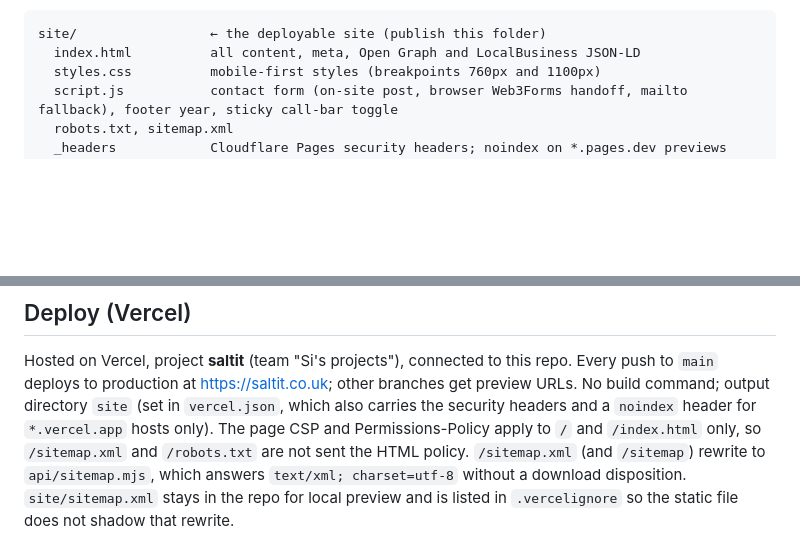
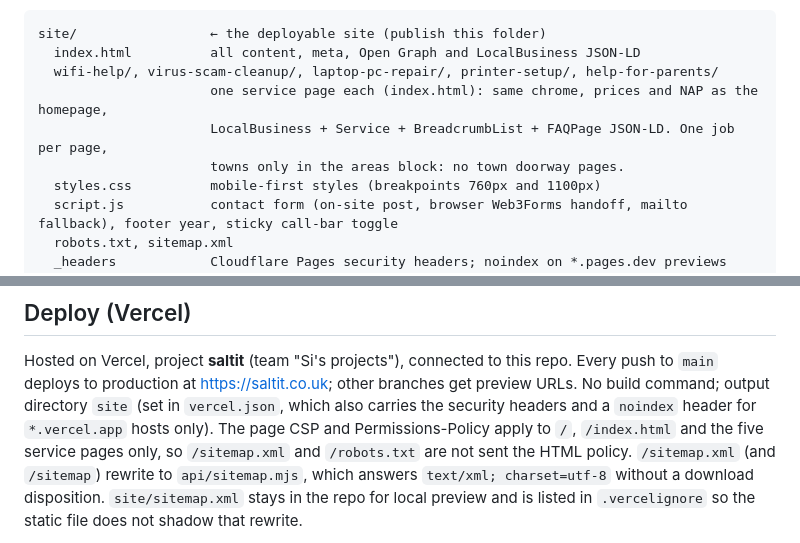
Before and after one commit to braders2k/saltit, a Markdown page: README.md, 2 parts joined by grey strips. Rendered like a GitHub page; blank space fills up the shorter version.

Commit message:
Service pages: README tree note for five routes

````diff
--- a/README.md
+++ b/README.md
@@ -12,6 +12,10 @@ Web3Forms rejects the server call, the page submits the same note from the brows
 ```text
 site/                 ← the deployable site (publish this folder)
   index.html          all content, meta, Open Graph and LocalBusiness JSON-LD
+  wifi-help/, virus-scam-cleanup/, laptop-pc-repair/, printer-setup/, help-for-parents/
+                      one service page each (index.html): same chrome, prices and NAP as the homepage,
+                      LocalBusiness + Service + BreadcrumbList + FAQPage JSON-LD. One job per page,
+                      towns only in the areas block: no town doorway pages.
   styles.css          mobile-first styles (breakpoints 760px and 1100px)
   script.js           contact form (on-site post, browser Web3Forms handoff, mailto fallback), footer year, sticky call-bar toggle
   robots.txt, sitemap.xml
@@ -81,7 +85,7 @@ Hosted on Vercel, project **saltit** (team "Si's projects"), connected to this r
 `main` deploys to production at https://saltit.co.uk; other branches get preview URLs.
 No build command; output directory `site` (set in `vercel.json`, which also carries the security
 headers and a `noindex` header for `*.vercel.app` hosts only). The page CSP and Permissions-Policy
-apply to `/` and `/index.html` only, so `/sitemap.xml` and `/robots.txt` are not sent the HTML policy.
+apply to `/`, `/index.html` and the five service pages only, so `/sitemap.xml` and `/robots.txt` are not sent the HTML policy.
 `/sitemap.xml` (and `/sitemap`) rewrite to `api/sitemap.mjs`, which answers `text/xml; charset=utf-8`
 without a download disposition. `site/sitemap.xml` stays in the repo for local preview and is listed in
 `.vercelignore` so the static file does not shadow that rewrite.
````
